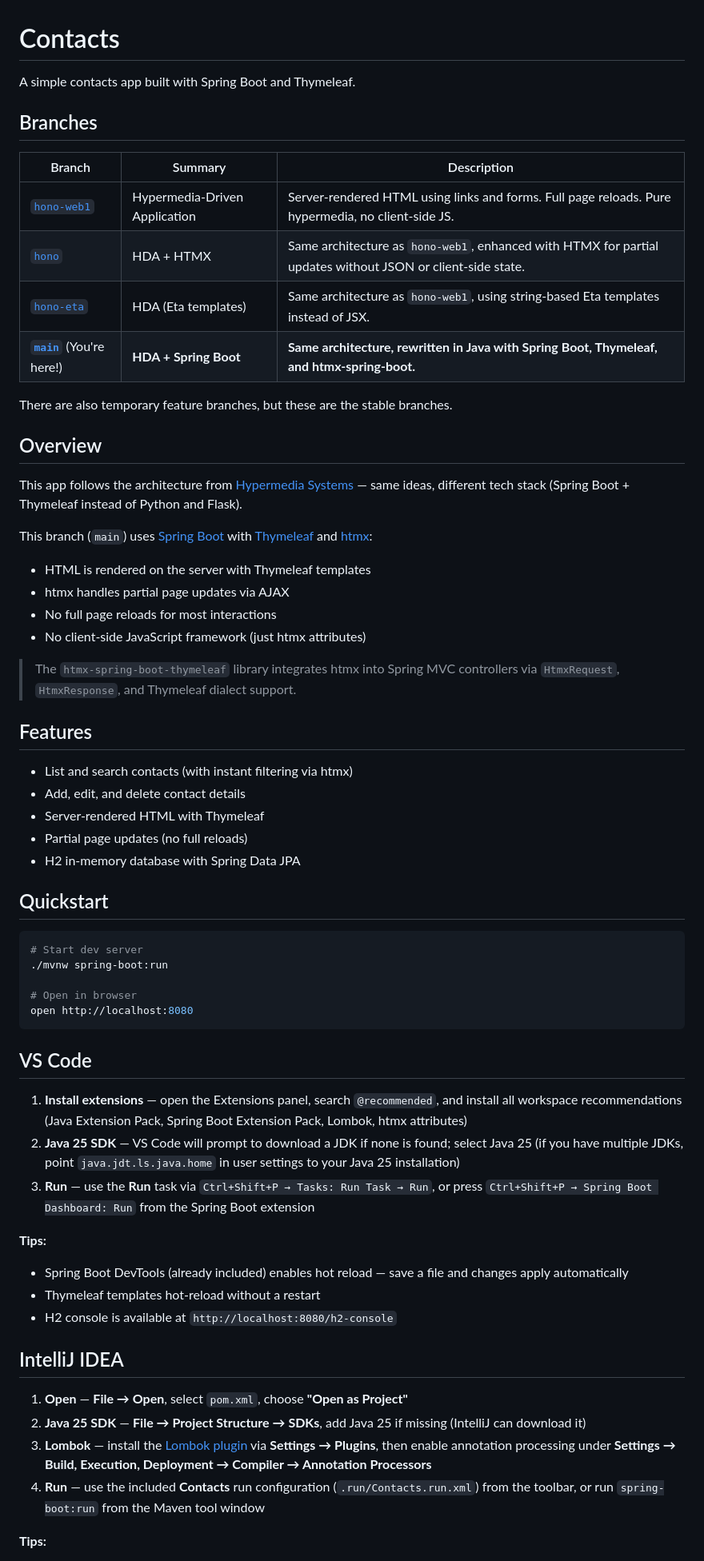
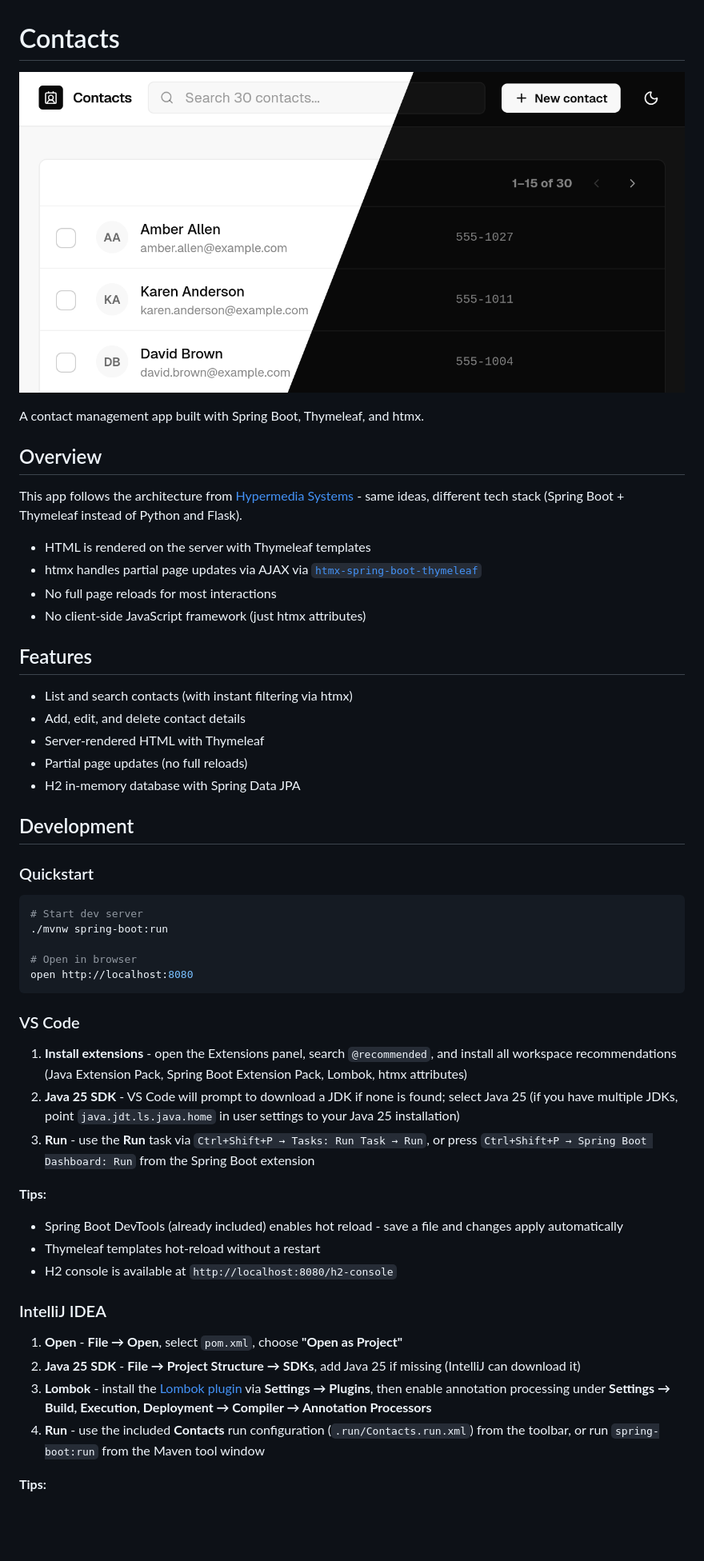
Before and after one commit to yamcodes/contact.app, a Markdown page: README.md, the part around the change printed below. Shown: that part at 80% size. Rendered like a GitHub page; pictures changed too: assets/cover.png (added); blank space fills up the shorter version.

Commit message:
Update README and styling comments for consistency and clarity
- Reformat README content: improve formatting, adjust Quickstart and IDE setup sections, and add cover image.
- Normalize comment punctuation in CSS for consistent formatting.

````diff
--- a/README.md
+++ b/README.md
@@ -1,29 +1,17 @@
 # Contacts
 
-A simple contacts app built with Spring Boot and Thymeleaf.
+![Cover](assets/cover.png)
 
-## Branches
-
-| Branch                                                                             | Summary                       | Description                                                                                            |
-|------------------------------------------------------------------------------------|-------------------------------|--------------------------------------------------------------------------------------------------------|
-| [`hono-web1`](https://github.com/yamcodes/contact.app/tree/hono-web1)              | Hypermedia-Driven Application | Server-rendered HTML using links and forms. Full page reloads. Pure hypermedia, no client-side JS.     |
-| [`hono`](https://github.com/yamcodes/contact.app/tree/hono)                        | HDA + HTMX                    | Same architecture as `hono-web1`, enhanced with HTMX for partial updates without JSON or client-side state. |
-| [`hono-eta`](https://github.com/yamcodes/contact.app/tree/hono-eta)                | HDA (Eta templates)           | Same architecture as `hono-web1`, using string-based Eta templates instead of JSX.                     |
-| **[`main`](https://github.com/yamcodes/contact.app/tree/main)** (You're here!)     | **HDA + Spring Boot**         | **Same architecture, rewritten in Java with Spring Boot, Thymeleaf, and htmx-spring-boot.**            |
-
-There are also temporary feature branches, but these are the stable branches.
+A contact management app built with Spring Boot, Thymeleaf, and htmx.
 
 ## Overview
 
-This app follows the architecture from [Hypermedia Systems](https://hypermedia.systems/part/htmx/) — same ideas, different tech stack (Spring Boot + Thymeleaf instead of Python and Flask).
+This app follows the architecture from [Hypermedia Systems](https://hypermedia.systems/part/htmx/) - same ideas, different tech stack (Spring Boot + Thymeleaf instead of Python and Flask).
 
-This branch (`main`) uses [Spring Boot](https://spring.io/projects/spring-boot) with [Thymeleaf](https://www.thymeleaf.org) and [htmx](https://htmx.org):
 - HTML is rendered on the server with Thymeleaf templates
-- htmx handles partial page updates via AJAX
+- htmx handles partial page updates via AJAX via [`htmx-spring-boot-thymeleaf`](https://github.com/wimdeblauwe/htmx-spring-boot)
 - No full page reloads for most interactions
 - No client-side JavaScript framework (just htmx attributes)
-
-> The `htmx-spring-boot-thymeleaf` library integrates htmx into Spring MVC controllers via `HtmxRequest`, `HtmxResponse`, and Thymeleaf dialect support.
 
 ## Features
 
@@ -33,7 +21,9 @@ This branch (`main`) uses [Spring Boot](https://spring.io/projects/spring-boot)
 - Partial page updates (no full reloads)
 - H2 in-memory database with Spring Data JPA
 
-## Quickstart
+## Development
+
+### Quickstart
 
 ```bash
 # Start dev server
@@ -43,22 +33,22 @@ This branch (`main`) uses [Spring Boot](https://spring.io/projects/spring-boot)
 open http://localhost:8080
 ```
 
-## VS Code
+### VS Code
 
-1. **Install extensions** — open the Extensions panel, search `@recommended`, and install all workspace recommendations (Java Extension Pack, Spring Boot Extension Pack, Lombok, htmx attributes)
-2. **Java 25 SDK** — VS Code will prompt to download a JDK if none is found; select Java 25 (if you have multiple JDKs, point `java.jdt.ls.java.home` in user settings to your Java 25 installation)
-3. **Run** — use the **Run** task via `Ctrl+Shift+P → Tasks: Run Task → Run`, or press `Ctrl+Shift+P → Spring Boot Dashboard: Run` from the Spring Boot extension
+1. **Install extensions** - open the Extensions panel, search `@recommended`, and install all workspace recommendations (Java Extension Pack, Spring Boot Extension Pack, Lombok, htmx attributes)
+2. **Java 25 SDK** - VS Code will prompt to download a JDK if none is found; select Java 25 (if you have multiple JDKs, point `java.jdt.ls.java.home` in user settings to your Java 25 installation)
+3. **Run** - use the **Run** task via `Ctrl+Shift+P → Tasks: Run Task → Run`, or press `Ctrl+Shift+P → Spring Boot Dashboard: Run` from the Spring Boot extension
 
 **Tips:**
-- Spring Boot DevTools (already included) enables hot reload — save a file and changes apply automatically
+- Spring Boot DevTools (already included) enables hot reload - save a file and changes apply automatically
 - Thymeleaf templates hot-reload without a restart
 - H2 console is available at `http://localhost:8080/h2-console`
 
-## IntelliJ IDEA
+### IntelliJ IDEA
 
-1. **Open** — **File → Open**, select `pom.xml`, choose **"Open as Project"**
-2. **Java 25 SDK** — **File → Project Structure → SDKs**, add Java 25 if missing (IntelliJ can download it)
-3. **Lombok** — install the [Lombok plugin](https://plugins.jetbrains.com/plugin/6317-lombok) via **Settings → Plugins**, then enable annotation processing under **Settings → Build, Execution, Deployment → Compiler → Annotation Processors**
-4. **Run** — use the included **Contacts** run configuration (`.run/Contacts.run.xml`) from the toolbar, or run `spring-boot:run` from the Maven tool window
+1. **Open** - **File → Open**, select `pom.xml`, choose **"Open as Project"**
+2. **Java 25 SDK** - **File → Project Structure → SDKs**, add Java 25 if missing (IntelliJ can download it)
+3. **Lombok** - install the [Lombok plugin](https://plugins.jetbrains.com/plugin/6317-lombok) via **Settings → Plugins**, then enable annotation processing under **Settings → Build, Execution, Deployment → Compiler → Annotation Processors**
+4. **Run** - use the included **Contacts** run configuration (`.run/Contacts.run.xml`) from the toolbar, or run `spring-boot:run` from the Maven tool window
 
 **Tips:**
````
Also changed, not shown: other parts of README.md (+13 -2 lines), docs/thymeleaf-fragments.md (+12 -12 lines), 1 other file.
